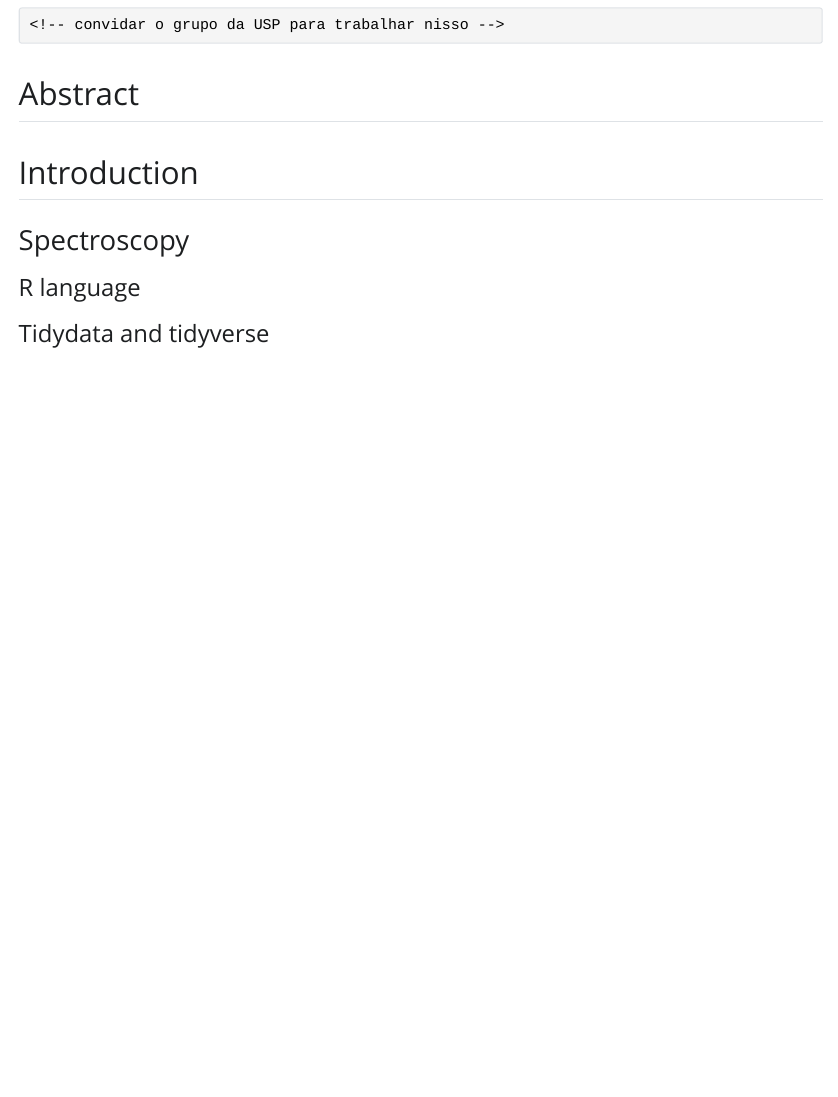
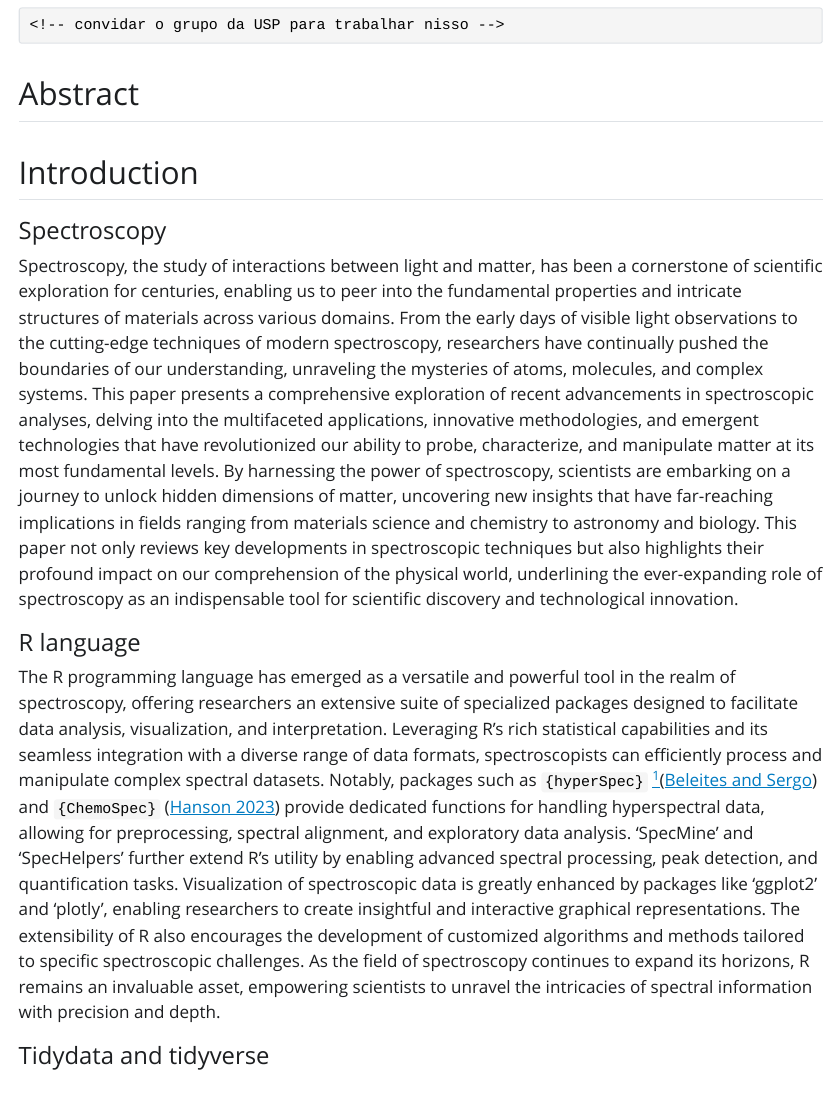
Before and after one commit to marceelrf/tidyspecPaper, a Quarto document (tidyspecPaper.qmd): the page in a window 1100 px wide, from 880 px down. The pictures show the output file tidyspecPaper.html that the author committed with the source, opened offline; Quarto's library style sheets are replaced by a plain one without menus.

Commit message:
update paper 20230811

````diff
--- /dev/null
+++ b/references.bib
@@ -0,0 +1,4 @@
+
+@article{hyperSpec,
+	title = {hyperSpec: a package to handle hyperspectral data sets in R},
+	author = {Beleites, Claudia and Sergo, Valter},
@@ -0,0 +10,7 @@
+@article{ChemoSpec,
+	title = {ChemoSpec: Exploratory Chemometrics for Spectroscopy},
+	author = {Hanson, Bryan A.},
+	year = {2023},
+	date = {2023},
+	url = {https://CRAN.R-project.org/package=ChemoSpec}
+}
--- a/tidyspecPaper.qmd
+++ b/tidyspecPaper.qmd
@@ -48,6 +48,7 @@ format:
   html: default
   docx: default
   pdf: default
+bibliography: references.bib
 ---
 
 ```
@@ -60,4 +61,8 @@ format:
 
 #### Spectroscopy
 
+Spectroscopy, the study of interactions between light and matter, has been a cornerstone of scientific exploration for centuries, enabling us to peer into the fundamental properties and intricate structures of materials across various domains. From the early days of visible light observations to the cutting-edge techniques of modern spectroscopy, researchers have continually pushed the boundaries of our understanding, unraveling the mysteries of atoms, molecules, and complex systems. This paper presents a comprehensive exploration of recent advancements in spectroscopic analyses, delving into the multifaceted applications, innovative methodologies, and emergent technologies that have revolutionized our ability to probe, characterize, and manipulate matter at its most fundamental levels. By harnessing the power of spectroscopy, scientists are embarking on a journey to unlock hidden dimensions of matter, uncovering new insights that have far-reaching implications in fields ranging from materials science and chemistry to astronomy and biology. This paper not only reviews key developments in spectroscopic techniques but also highlights their profound impact on our comprehension of the physical world, underlining the ever-expanding role of spectroscopy as an indispensable tool for scientific discovery and technological innovation.
+
 #### R language
+
+The R programming language has emerged as a versatile and powerful tool in the realm of spectroscopy, offering researchers an extensive suite of specialized packages designed to facilitate data analysis, visualization, and interpretation. Leveraging R's rich statistical capabilities and its seamless integration with a diverse range of data formats, spectroscopists can efficiently process and manipulate complex spectral datasets. Notably, packages such as `{hyperSpec}` [^1][@hyperSpec] and `{ChemoSpec}` [@ChemoSpec] provide dedicated functions for handling hyperspectral data, allowing for preprocessing, spectral alignment, and exploratory data analysis. 'SpecMine' and 'SpecHelpers' further extend R's utility by enabling advanced spectral processing, peak detection, and quantification tasks. Visualization of spectroscopic data is greatly enhanced by packages like 'ggplot2' and 'plotly', enabling researchers to create insightful and interactive graphical representations. The extensibility of R also encourages the development of customized algorithms and methods tailored to specific spectroscopic challenges. As the field of spectroscopy continues to expand its horizons, R remains an invaluable asset, empowering scientists to unravel the intricacies of spectral information with precision and depth.
````
Also changed, not shown: tidyspecPaper.html, tidyspecPaper.pdf, references.bib (5 more changed lines), tidyspecPaper.qmd (4 more changed lines), 1 other file.
